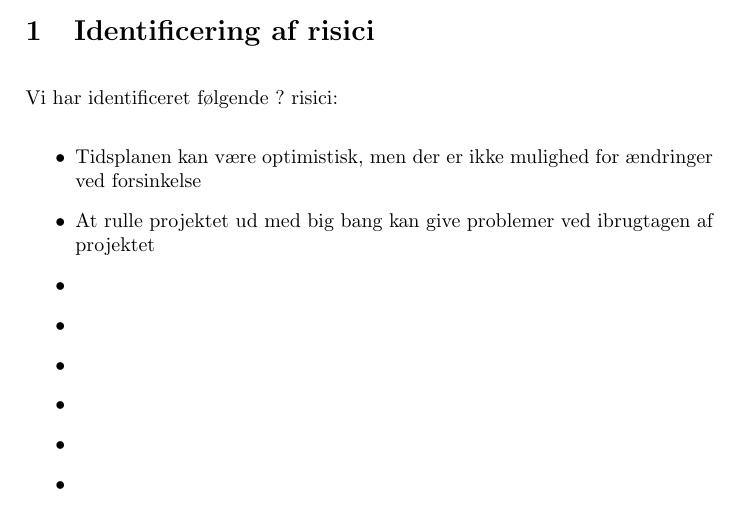
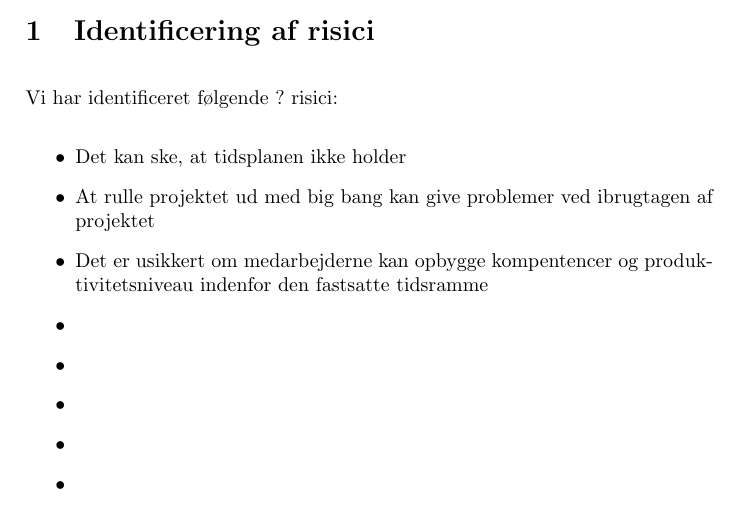
Before and after one commit to Pilen/itp, a LaTeX document (opgaver/uge3/aflevering3.tex): part of page 2 of 2, cut so that both start at the same text. Compiled offline with pdfLaTeX.

Commit message:
ændringer til risici

```diff
--- a/opgaver/uge3/aflevering3.tex
+++ b/opgaver/uge3/aflevering3.tex
@@ -43,9 +43,9 @@ Paw Saabye Petersen, 110788, vwn245}
 \section{Identificering af risici}
 Vi har identificeret følgende ? risici:
 \begin{itemize}
-\item Tidsplanen kan være optimistisk, men der er ikke mulighed for ændringer ved forsinkelse
+\item Det kan ske, at tidsplanen ikke holder
 \item At rulle projektet ud med big bang kan give problemer ved ibrugtagen af projektet
-\item
+\item Det er usikkert om medarbejderne kan opbygge kompentencer og produktivitetsniveau indenfor den fastsatte tidsramme
 \item
 \item
 \item
```
